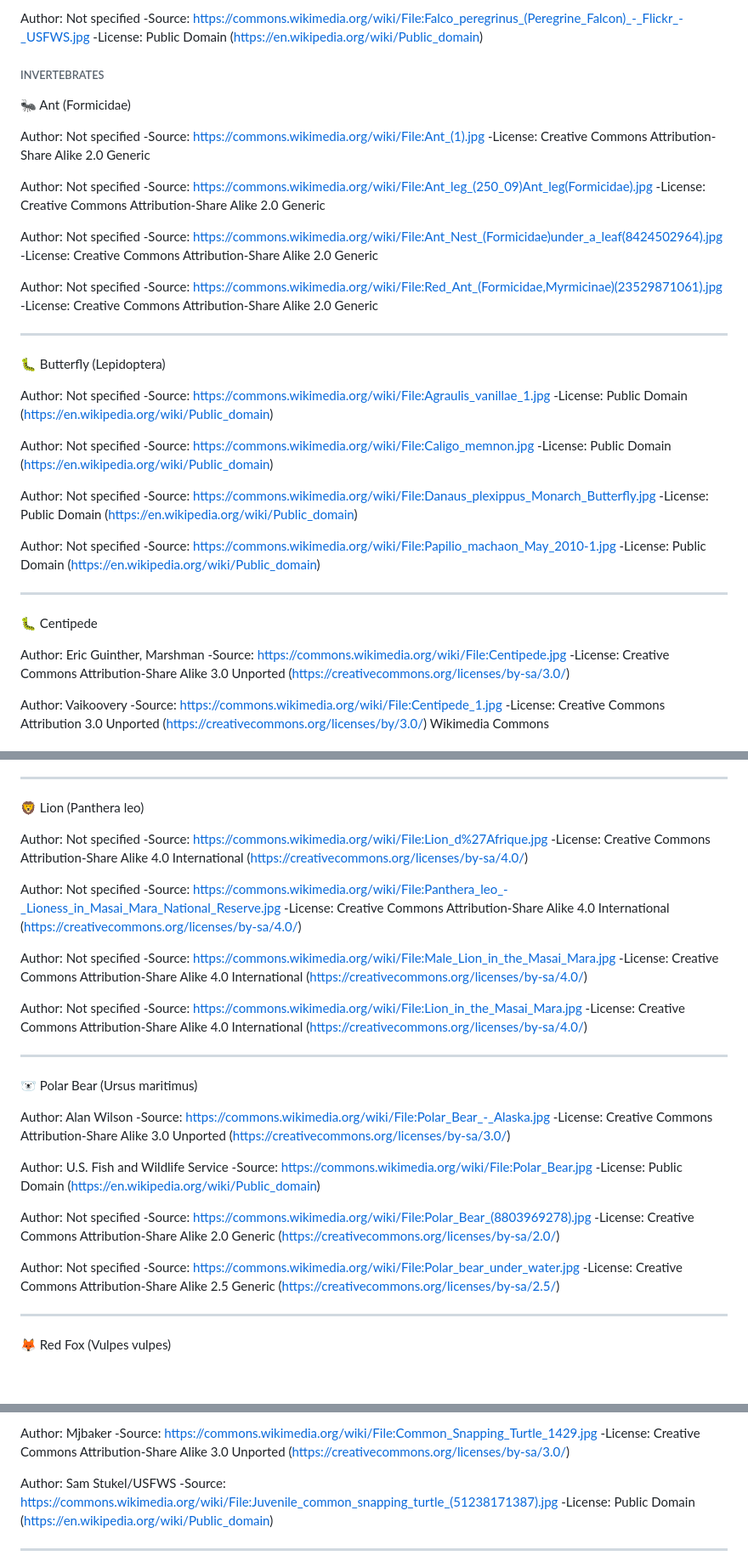
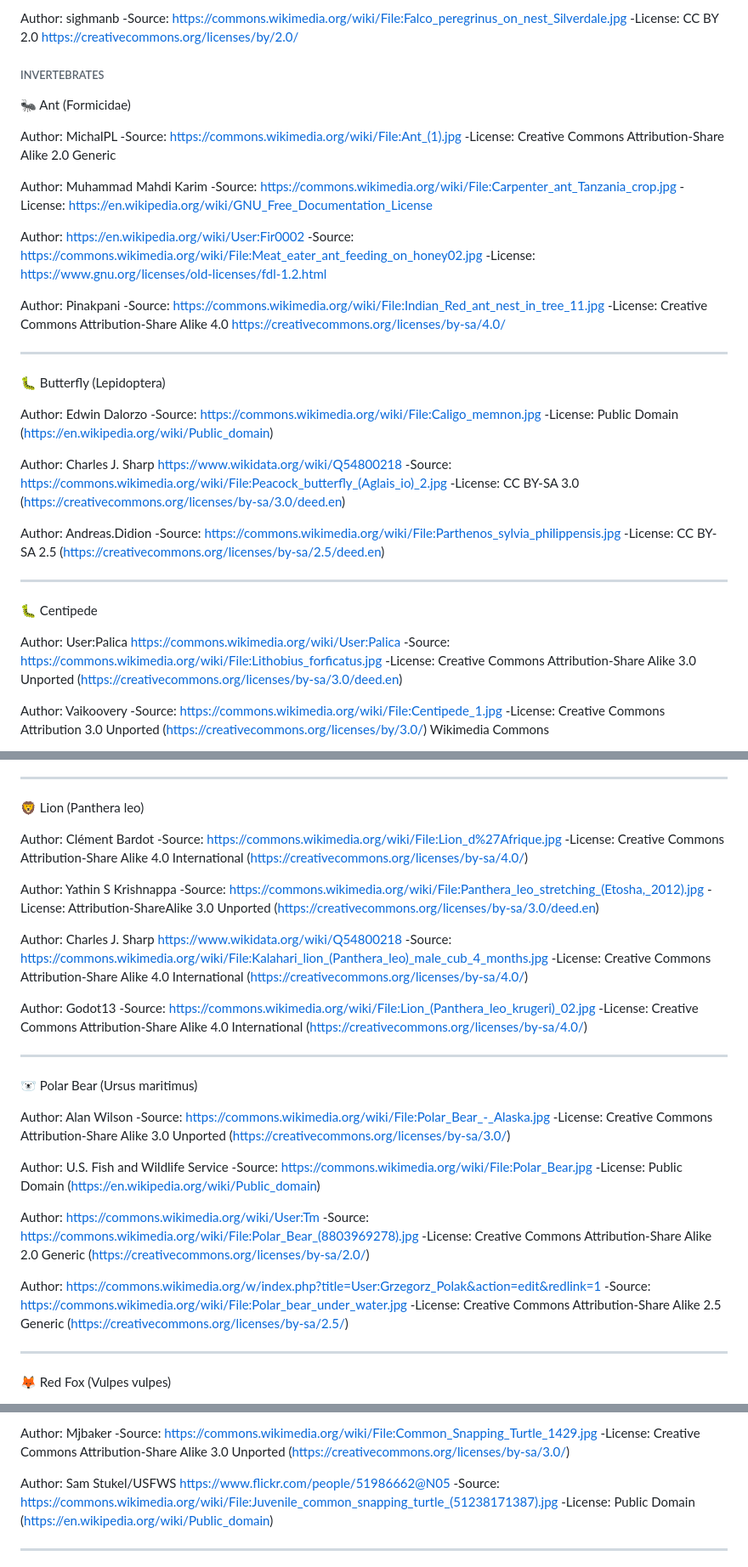
Before and after one commit to sandile05/natures-domain, a Markdown page: README.md, 3 parts joined by grey strips. Shown: that part at 85% size. GitHub-like rendering; blank space fills up the shorter version.

```diff
--- a/README.md
+++ b/README.md
@@ -411,57 +414,54 @@ Author: Not specified
 
-Author: Not specified
--Source: https://commons.wikimedia.org/wiki/File:Falco_peregrinus_(Peregrine_Falcon)_-_Flickr_-_USFWS.jpg
--License: Public Domain (https://en.wikipedia.org/wiki/Public_domain)
+Author: sighmanb
+-Source: https://commons.wikimedia.org/wiki/File:Falco_peregrinus_on_nest_Silverdale.jpg
+-License:  CC BY 2.0 https://creativecommons.org/licenses/by/2.0/
 
 
 ###### INVERTEBRATES ###
 
 🐜 Ant (Formicidae)
 
-Author: Not specified
+Author: MichalPL
 -Source: https://commons.wikimedia.org/wiki/File:Ant_(1).jpg
 -License: Creative Commons Attribution-Share Alike 2.0 Generic
 
-Author: Not specified
--Source: https://commons.wikimedia.org/wiki/File:Ant_leg_(250_09)Ant_leg(Formicidae).jpg
--License: Creative Commons Attribution-Share Alike 2.0 Generic
+Author: Muhammad Mahdi Karim
+-Source: https://commons.wikimedia.org/wiki/File:Carpenter_ant_Tanzania_crop.jpg
+-License: https://en.wikipedia.org/wiki/GNU_Free_Documentation_License
 
-Author: Not specified
--Source: https://commons.wikimedia.org/wiki/File:Ant_Nest_(Formicidae)under_a_leaf(8424502964).jpg
--License: Creative Commons Attribution-Share Alike 2.0 Generic
+Author: https://en.wikipedia.org/wiki/User:Fir0002
+-Source: https://commons.wikimedia.org/wiki/File:Meat_eater_ant_feeding_on_honey02.jpg
+-License: https://www.gnu.org/licenses/old-licenses/fdl-1.2.html
 
-Author: Not specified
--Source: https://commons.wikimedia.org/wiki/File:Red_Ant_(Formicidae,Myrmicinae)(23529871061).jpg
--License: Creative Commons Attribution-Share Alike 2.0 Generic
+Author: Pinakpani
+-Source: https://commons.wikimedia.org/wiki/File:Indian_Red_ant_nest_in_tree_11.jpg
+-License: Creative Commons Attribution-Share Alike 4.0 https://creativecommons.org/licenses/by-sa/4.0/
 
 -----
 
 🐛 Butterfly (Lepidoptera)
 
-Author: Not specified
--Source: https://commons.wikimedia.org/wiki/File:Agraulis_vanillae_1.jpg
--License: Public Domain (https://en.wikipedia.org/wiki/Public_domain)
 
-Author: Not specified
+Author: Edwin Dalorzo
 -Source: https://commons.wikimedia.org/wiki/File:Caligo_memnon.jpg
 -License: Public Domain (https://en.wikipedia.org/wiki/Public_domain)
 
-Author: Not specified
--Source: https://commons.wikimedia.org/wiki/File:Danaus_plexippus_Monarch_Butterfly.jpg
--License: Public Domain (https://en.wikipedia.org/wiki/Public_domain)
+Author: Charles J. Sharp https://www.wikidata.org/wiki/Q54800218
+-Source: https://commons.wikimedia.org/wiki/File:Peacock_butterfly_(Aglais_io)_2.jpg
+-License: CC BY-SA 3.0 (https://creativecommons.org/licenses/by-sa/3.0/deed.en)
 
-Author: Not specified
--Source: https://commons.wikimedia.org/wiki/File:Papilio_machaon_May_2010-1.jpg
--License: Public Domain (https://en.wikipedia.org/wiki/Public_domain)
+Author: Andreas.Didion
+-Source: https://commons.wikimedia.org/wiki/File:Parthenos_sylvia_philippensis.jpg
+-License: CC BY-SA 2.5 (https://creativecommons.org/licenses/by-sa/2.5/deed.en)
 
 
 --------
 
 🐛 Centipede
 
-Author: Eric Guinther, Marshman
--Source: https://commons.wikimedia.org/wiki/File:Centipede.jpg
--License: Creative Commons Attribution-Share Alike 3.0 Unported (https://creativecommons.org/licenses/by-sa/3.0/)
+Author: User:Palica https://commons.wikimedia.org/wiki/User:Palica
+-Source: https://commons.wikimedia.org/wiki/File:Lithobius_forficatus.jpg
+-License: Creative Commons Attribution-Share Alike 3.0 Unported (https://creativecommons.org/licenses/by-sa/3.0/deed.en)
 
 Author: Vaikoovery
 -Source: https://commons.wikimedia.org/wiki/File:Centipede_1.jpg
@@ -786,20 +788,20 @@ Author: Tamar Assaf
 
 🦁 Lion (Panthera leo)
 
-Author: Not specified
+Author: Clément Bardot
 -Source: https://commons.wikimedia.org/wiki/File:Lion_d%27Afrique.jpg
 -License: Creative Commons Attribution-Share Alike 4.0 International (https://creativecommons.org/licenses/by-sa/4.0/)
 
-Author: Not specified
--Source: https://commons.wikimedia.org/wiki/File:Panthera_leo_-_Lioness_in_Masai_Mara_National_Reserve.jpg
+Author: Yathin S Krishnappa
+-Source: https://commons.wikimedia.org/wiki/File:Panthera_leo_stretching_(Etosha,_2012).jpg
+-License: Attribution-ShareAlike 3.0 Unported (https://creativecommons.org/licenses/by-sa/3.0/deed.en)
+
+Author: Charles J. Sharp https://www.wikidata.org/wiki/Q54800218
+-Source: https://commons.wikimedia.org/wiki/File:Kalahari_lion_(Panthera_leo)_male_cub_4_months.jpg
 -License: Creative Commons Attribution-Share Alike 4.0 International (https://creativecommons.org/licenses/by-sa/4.0/)
 
-Author: Not specified
--Source: https://commons.wikimedia.org/wiki/File:Male_Lion_in_the_Masai_Mara.jpg
--License: Creative Commons Attribution-Share Alike 4.0 International (https://creativecommons.org/licenses/by-sa/4.0/)
-
-Author: Not specified
--Source: https://commons.wikimedia.org/wiki/File:Lion_in_the_Masai_Mara.jpg
+Author: Godot13
+-Source: https://commons.wikimedia.org/wiki/File:Lion_(Panthera_leo_krugeri)_02.jpg
 -License: Creative Commons Attribution-Share Alike 4.0 International (https://creativecommons.org/licenses/by-sa/4.0/)
 
 -----
@@ -814,11 +816,11 @@ Author: U.S. Fish and Wildlife Service
 -Source: https://commons.wikimedia.org/wiki/File:Polar_Bear.jpg
 -License: Public Domain (https://en.wikipedia.org/wiki/Public_domain)
 
-Author: Not specified
+Author: https://commons.wikimedia.org/wiki/User:Tm
 -Source: https://commons.wikimedia.org/wiki/File:Polar_Bear_(8803969278).jpg
 -License: Creative Commons Attribution-Share Alike 2.0 Generic (https://creativecommons.org/licenses/by-sa/2.0/)
 
-Author: Not specified
+Author: https://commons.wikimedia.org/w/index.php?title=User:Grzegorz_Polak&action=edit&redlink=1
 -Source: https://commons.wikimedia.org/wiki/File:Polar_bear_under_water.jpg
 -License: Creative Commons Attribution-Share Alike 2.5 Generic (https://creativecommons.org/licenses/by-sa/2.5/)
 
@@ -1018,7 +1000,7 @@ Author: Mjbaker
 -Source: https://commons.wikimedia.org/wiki/File:Common_Snapping_Turtle_1429.jpg
 -License: Creative Commons Attribution-Share Alike 3.0 Unported (https://creativecommons.org/licenses/by-sa/3.0/)
 
-Author: Sam Stukel/USFWS
+Author: Sam Stukel/USFWS https://www.flickr.com/people/51986662@N05
 -Source: https://commons.wikimedia.org/wiki/File:Juvenile_common_snapping_turtle_(51238171387).jpg
 -License: Public Domain (https://en.wikipedia.org/wiki/Public_domain)
 
```
Also changed, not shown: other parts of README.md (+104 -119 lines).
